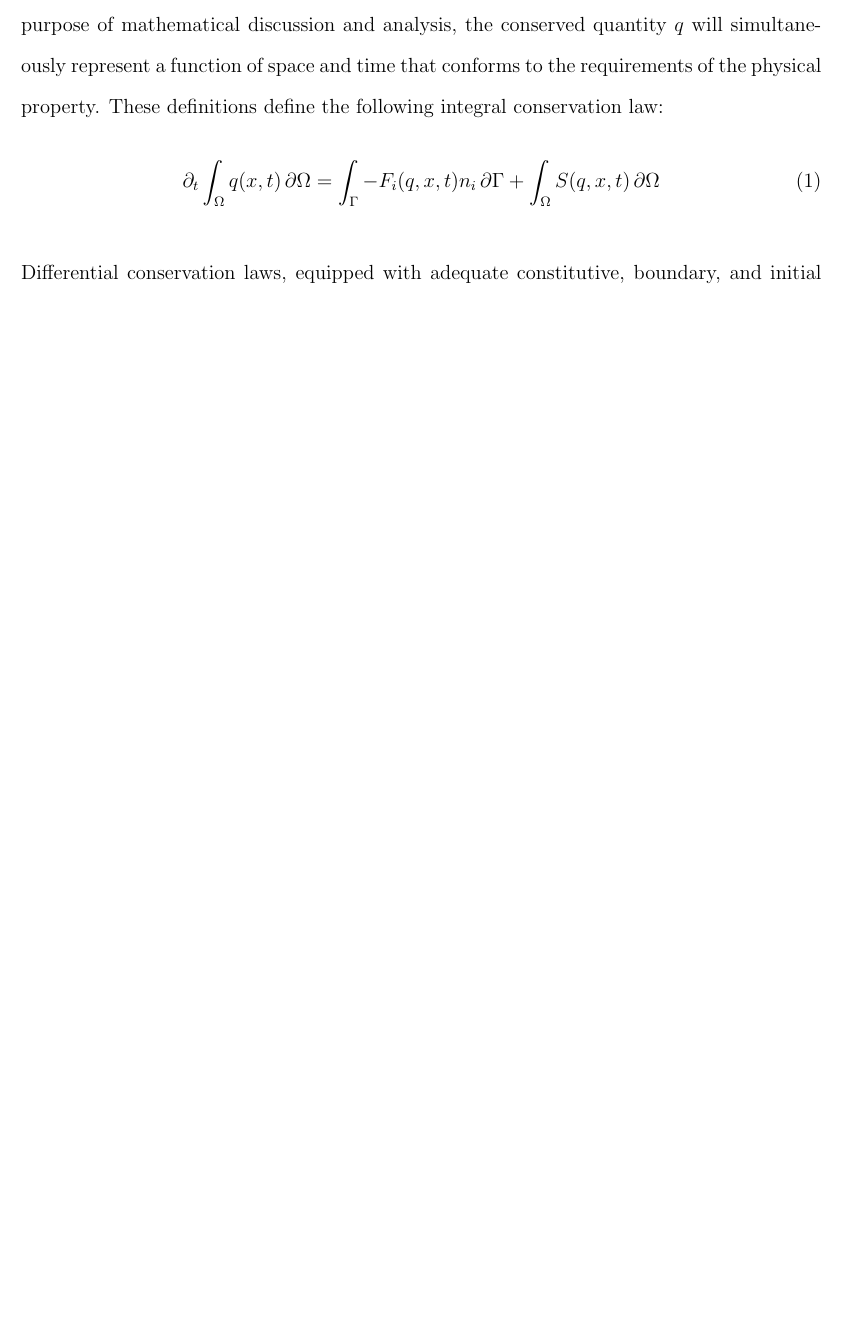
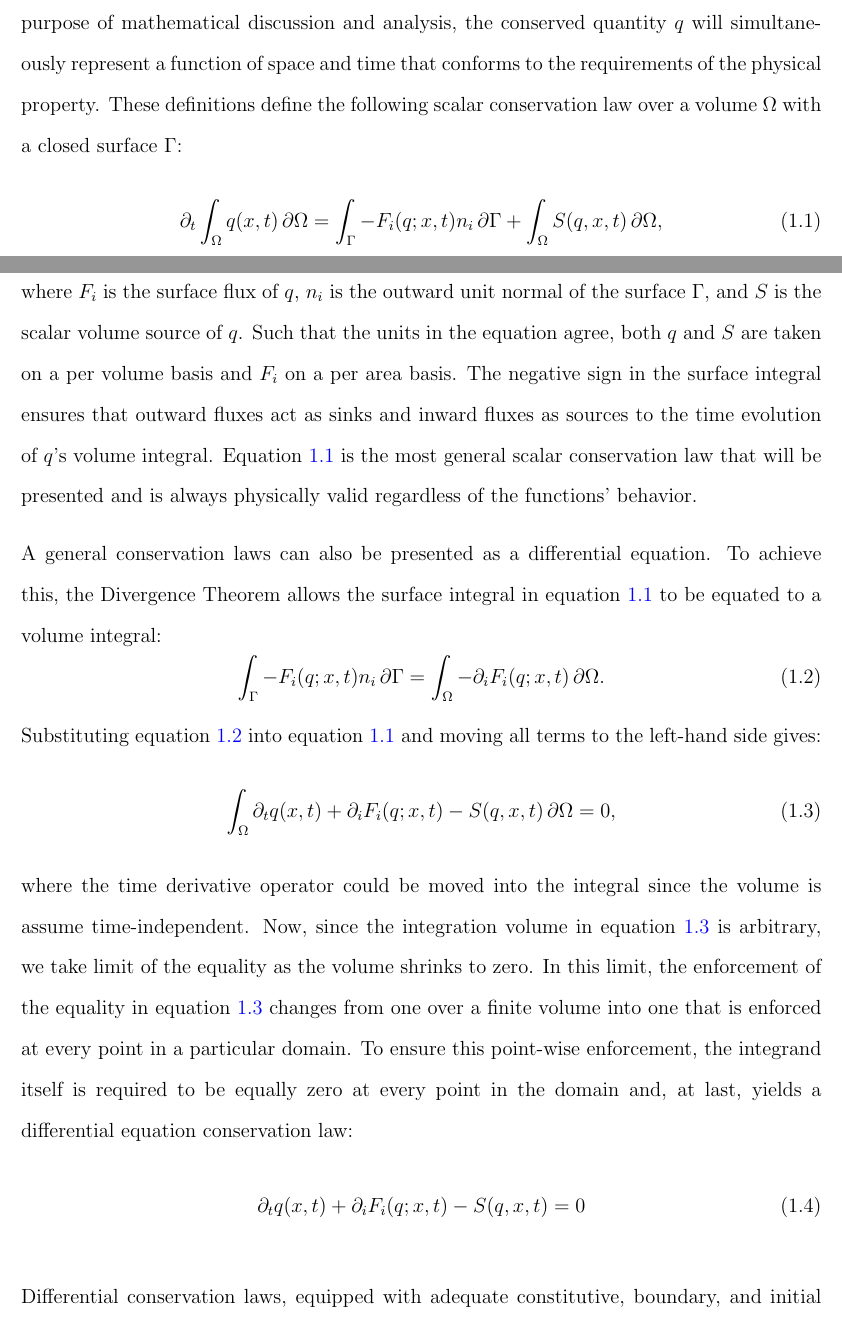
Before and after one commit to troyhaskin/Dissertation, a LaTeX thesis (Pieces/DerivationOfControlVolumeEquations/Main.tex): part of page 1 of 2 before the commit and two parts of pages 1 and 2 of 4 after it, the two joined at a grey line, cut so that both start at the same text, the shorter picture padded with empty space. Compiled offline with pdfLaTeX.

Commit message:
Change: Work on CV pieces discussion

```diff
--- a/Pieces/DerivationOfControlVolumeEquations/Main.tex
+++ b/Pieces/DerivationOfControlVolumeEquations/Main.tex
@@ -38,8 +46,35 @@ A conserved quantity \q{} refers to any physical property whose time evolution w
 For the purpose of mathematical discussion and analysis, the conserved quantity \q{} will simultaneously represent a function of space and time that conforms to the requirements of the physical property.
-These definitions define the following integral conservation law:
+These definitions define the following scalar conservation law over a volume \V{} with a closed surface \S{}:%
+\begin{equation}%
+    \pdt \IntV \q(x,t) \dV = \IntS -F_i(q;x,t) n_i\dS + \IntV S(q,x,t) \dV,
+    \label{Eqn:GeneralIntegralCLaw}
+\end{equation}
+where $F_i$ is the surface flux of \q{}, $n_i$ is the outward unit normal of the surface \S{}, and $S$ is the scalar volume source of \q{}.
+Such that the units in the equation agree, both \q{} and $S$ are taken on a per volume basis and $F_i$ on a per area basis.
+The negative sign in the surface integral ensures that outward fluxes act as sinks and inward fluxes as sources to the time evolution of \q{}'s volume integral.
+\Cref{Eqn:GeneralIntegralCLaw} is the most general scalar conservation law that will be presented and is always physically valid regardless of the functions' behavior.
+
+A general conservation laws can also be presented as a differential equation.
+To achieve this, the Divergence Theorem allows the surface integral in \cref{Eqn:GeneralIntegralCLaw} to be equated to a volume integral:
 \begin{equation}
-    \pdt \IntV \q(x,t) \dV = \IntS -F_i(q,x,t) n_i\dS + \IntV S(q,x,t) \dV
+    \IntS -F_i(q;x,t) n_i\dS = \IntV - \pdi F_i(q;x,t) \dV.
+    \label{Eqn:SurfToVol}
 \end{equation}
+Substituting \cref{Eqn:SurfToVol} into \cref{Eqn:GeneralIntegralCLaw} and moving all terms to the left-hand side gives:
+\begin{equation}%
+    \IntV \pdt\q(x,t) + \pdi F_i(q;x,t) - S(q,x,t) \dV = 0,
+    \label{Eqn:PreDifferentialForm}
+\end{equation}
+where the time derivative operator could be moved into the integral since the volume is assume time-independent.
+Now, since the integration volume in \cref{Eqn:PreDifferentialForm} is arbitrary, we take limit of the equality as the volume shrinks to zero.
+In this limit, the enforcement of the equality in \cref{Eqn:PreDifferentialForm} changes from one over a finite volume into one that is enforced at every point in a particular domain.
+To ensure this point-wise enforcement, the integrand itself is required to be equally zero at every point in the domain and, at last, yields a differential equation conservation law:
+\begin{equation}%
+    \pdt\q(x,t) + \pdi F_i(q;x,t) - S(q,x,t) = 0
+    \label{Eqn:GeneralDifferentialCLaw}
+\end{equation}
+
+
 
 Differential conservation laws, equipped with adequate constitutive, boundary, and initial data, define the requirements for all sufficiently smooth functions that describe how the conserved quantities evolve at every point in space-time.
 
```
Also changed, not shown: Pieces/DerivationOfControlVolumeEquations/Main.pdf, Pieces/DerivationOfControlVolumeEquations/Main.tex (12 more changed lines).
